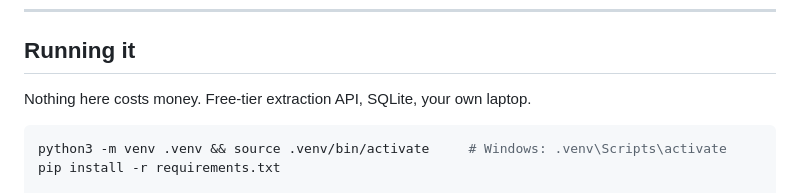
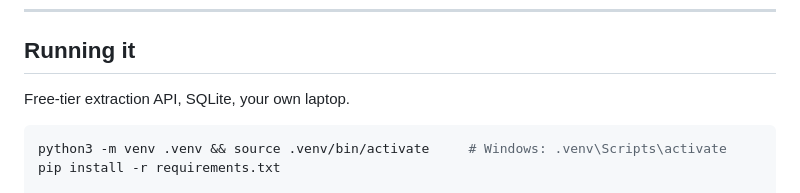
Before and after one commit to FaizAkram19/labelcheck, a Markdown page: README.md, the part around the change. Drawn GitHub-style.

````diff
--- a/README.md
+++ b/README.md
@@ -24,7 +24,7 @@ to "how do you know the AI isn't making this up".
 
 ## Running it
 
-Nothing here costs money. Free-tier extraction API, SQLite, your own laptop.
+Free-tier extraction API, SQLite, your own laptop.
 
 ```bash
 python3 -m venv .venv && source .venv/bin/activate     # Windows: .venv\Scripts\activate
````
